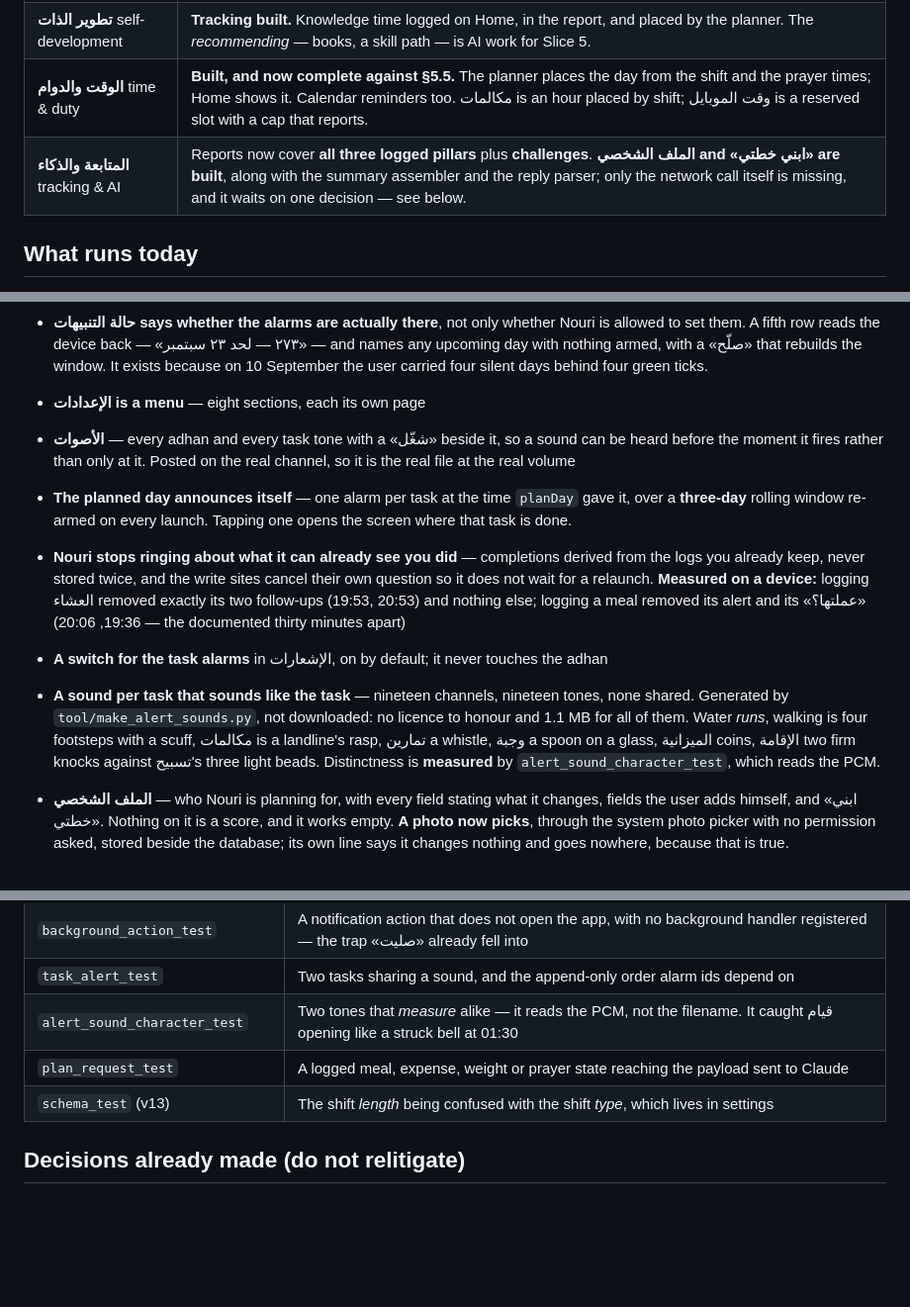
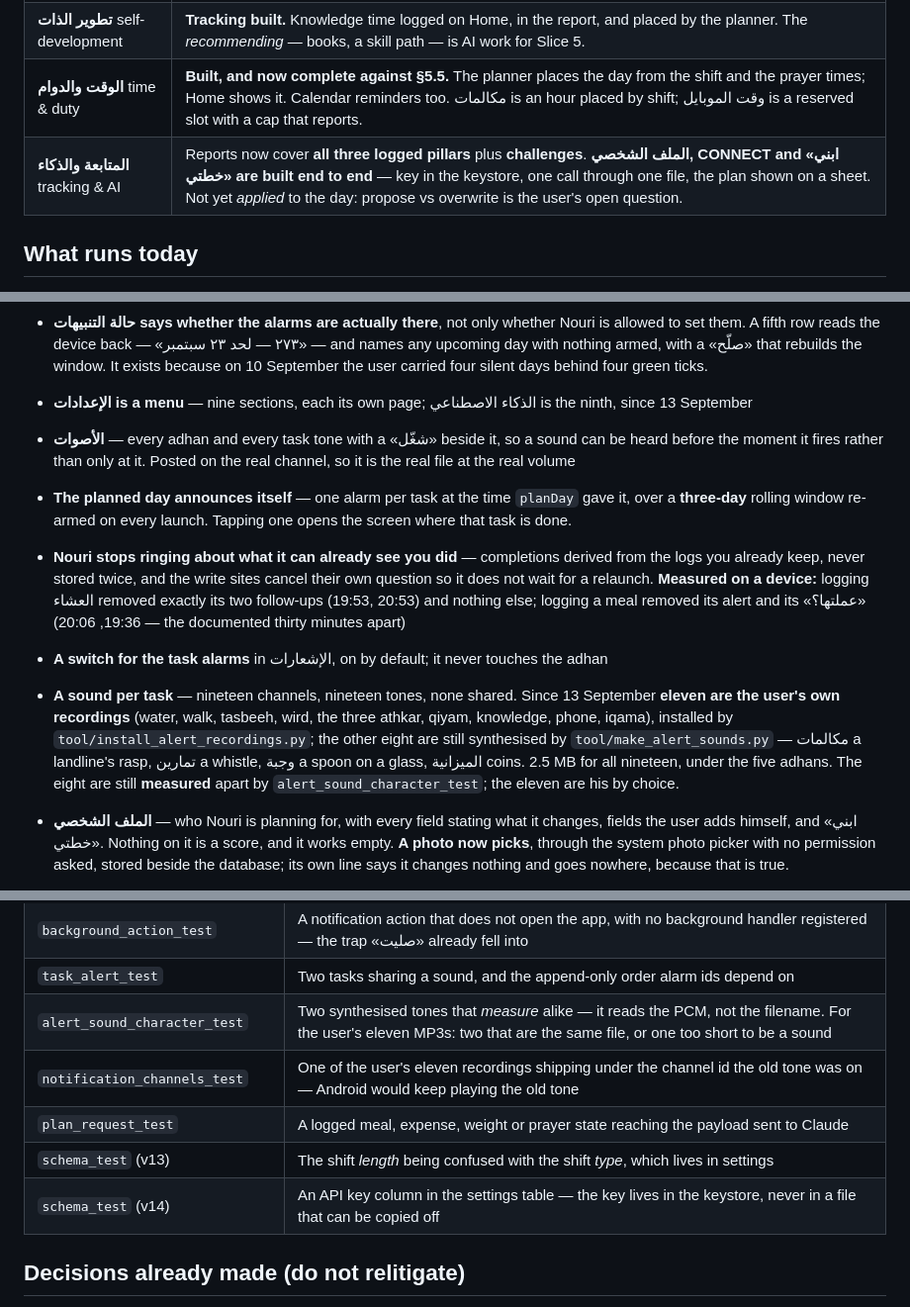
Before and after one commit to Eslamfoka/noury, a Markdown page: docs/STATUS.md, 3 parts joined by grey strips. Shown at 99% size. Rendered like a GitHub page; blank space fills up the shorter version.

```diff
--- a/docs/STATUS.md
+++ b/docs/STATUS.md
@@ -32,7 +33,7 @@ call behind «ابني خطتي», and that waits on a decision rather than on w
 | **المالي** financial | Built. Pay-cycle month, budgets, expenses, savings rate. |
 | **تطوير الذات** self-development | **Tracking built.** Knowledge time logged on Home, in the report, and placed by the planner. The *recommending* — books, a skill path — is AI work for Slice 5. |
 | **الوقت والدوام** time & duty | **Built, and now complete against §5.5.** The planner places the day from the shift and the prayer times; Home shows it. Calendar reminders too. مكالمات is an hour placed by shift; وقت الموبايل is a reserved slot with a cap that reports. |
-| **المتابعة والذكاء** tracking & AI | Reports now cover **all three logged pillars** plus **challenges**. **الملف الشخصي and «ابني خطتي» are built**, along with the summary assembler and the reply parser; only the network call itself is missing, and it waits on one decision — see below. |
+| **المتابعة والذكاء** tracking & AI | Reports now cover **all three logged pillars** plus **challenges**. **الملف الشخصي, CONNECT and «ابني خطتي» are built end to end** — key in the keystore, one call through one file, the plan shown on a sheet. Not yet *applied* to the day: propose vs overwrite is the user's open question. |
 
 ## What runs today
 
@@ -83,7 +84,8 @@ call behind «ابني خطتي», and that waits on a decision rather than on w
   «٢٧٣ — لحد ٢٣ سبتمبر» — and names any upcoming day with nothing armed, with
   a «صلّح» that rebuilds the window. It exists because on 10 September the user
   carried four silent days behind four green ticks.
-- **الإعدادات is a menu** — eight sections, each its own page
+- **الإعدادات is a menu** — nine sections, each its own page; الذكاء الاصطناعي
+  is the ninth, since 13 September
 - **الأصوات** — every adhan and every task tone with a «شغّل» beside it, so a
   sound can be heard before the moment it fires rather than only at it. Posted
   on the real channel, so it is the real file at the real volume
@@ -98,13 +100,14 @@ call behind «ابني خطتي», and that waits on a decision rather than on w
   «عملتها؟» (19:36, 20:06 — the documented thirty minutes apart)
 - **A switch for the task alarms** in الإشعارات, on by default; it never
   touches the adhan
-- **A sound per task that sounds like the task** — nineteen channels, nineteen
-  tones, none shared. Generated by `tool/make_alert_sounds.py`, not downloaded:
-  no licence to honour and 1.1 MB for all of them. Water *runs*, walking is
-  four footsteps with a scuff, مكالمات is a landline's rasp, تمارين a whistle,
-  وجبة a spoon on a glass, الميزانية coins, الإقامة two firm knocks against
-  تسبيح's three light beads. Distinctness is **measured** by
-  `alert_sound_character_test`, which reads the PCM.
+- **A sound per task** — nineteen channels, nineteen tones, none shared.
+  Since 13 September **eleven are the user's own recordings** (water, walk,
+  tasbeeh, wird, the three athkar, qiyam, knowledge, phone, iqama), installed
+  by `tool/install_alert_recordings.py`; the other eight are still
+  synthesised by `tool/make_alert_sounds.py` — مكالمات a landline's rasp,
+  تمارين a whistle, وجبة a spoon on a glass, الميزانية coins. 2.5 MB for all
+  nineteen, under the five adhans. The eight are still **measured** apart by
+  `alert_sound_character_test`; the eleven are his by choice.
 - **الملف الشخصي** — who Nouri is planning for, with every field stating what
   it changes, fields the user adds himself, and «ابني خطتي». Nothing on it is
   a score, and it works empty. **A photo now picks**, through the system photo
@@ -300,9 +311,11 @@ itself tested both ways, so none can pass vacuously.
 | `scheduling_config_source_test` | A second place building the alarm config, which is how قيام and the budget note were silently dropped on every launch |
 | `background_action_test` | A notification action that does not open the app, with no background handler registered — the trap «صليت» already fell into |
 | `task_alert_test` | Two tasks sharing a sound, and the append-only order alarm ids depend on |
-| `alert_sound_character_test` | Two tones that *measure* alike — it reads the PCM, not the filename. It caught قيام opening like a struck bell at 01:30 |
+| `alert_sound_character_test` | Two synthesised tones that *measure* alike — it reads the PCM, not the filename. For the user's eleven MP3s: two that are the same file, or one too short to be a sound |
+| `notification_channels_test` | One of the user's eleven recordings shipping under the channel id the old tone was on — Android would keep playing the old tone |
 | `plan_request_test` | A logged meal, expense, weight or prayer state reaching the payload sent to Claude |
 | `schema_test` (v13) | The shift *length* being confused with the shift *type*, which lives in settings |
+| `schema_test` (v14) | An API key column in the settings table — the key lives in the keystore, never in a file that can be copied off |
 
 ## Decisions already made (do not relitigate)
 
```
Also changed, not shown: other parts of docs/STATUS.md (+49 -31 lines), 1 other file.
